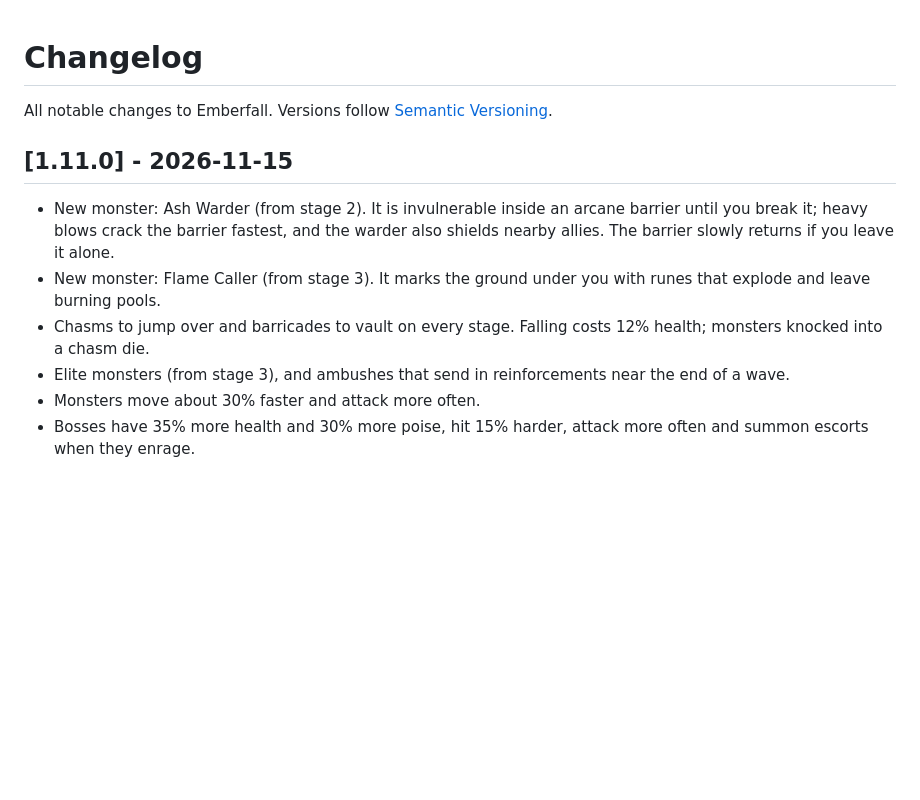
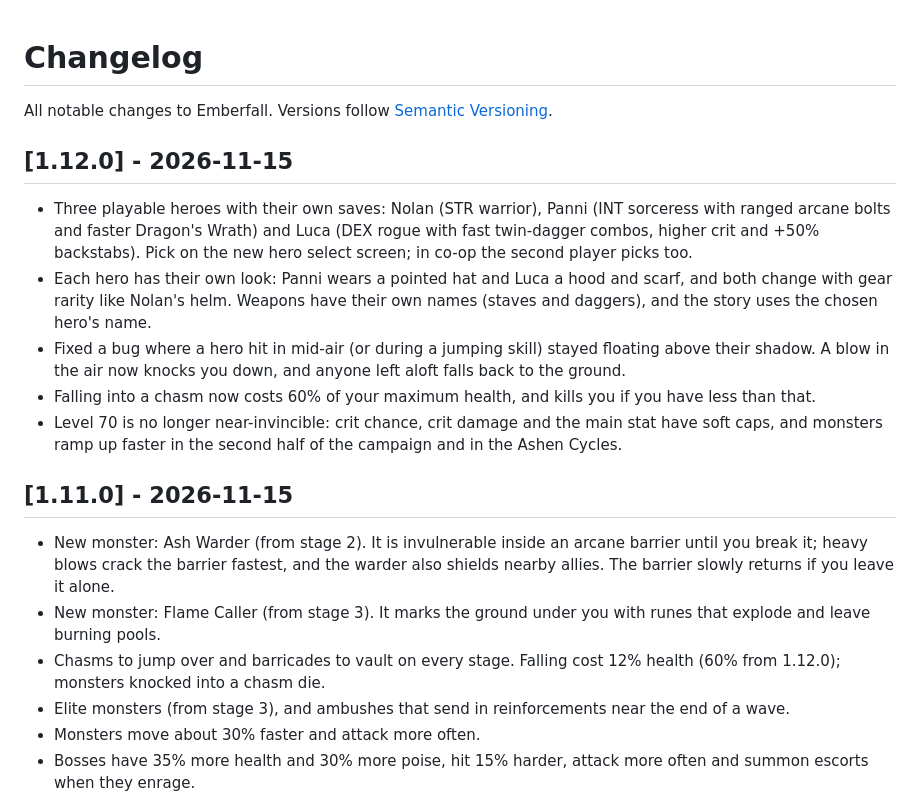
Before and after one commit to cooldance84/Emberfall, a Markdown page: CHANGELOG.md, the part around the change. Drawn GitHub-style; blank space fills up the shorter version.

```diff
--- a/CHANGELOG.md
+++ b/CHANGELOG.md
@@ -2,10 +2,17 @@
 
 All notable changes to Emberfall. Versions follow [Semantic Versioning](https://semver.org).
 
+## [1.12.0] - 2026-11-15
+- Three playable heroes with their own saves: Nolan (STR warrior), Panni (INT sorceress with ranged arcane bolts and faster Dragon's Wrath) and Luca (DEX rogue with fast twin-dagger combos, higher crit and +50% backstabs). Pick on the new hero select screen; in co-op the second player picks too.
+- Each hero has their own look: Panni wears a pointed hat and Luca a hood and scarf, and both change with gear rarity like Nolan's helm. Weapons have their own names (staves and daggers), and the story uses the chosen hero's name.
+- Fixed a bug where a hero hit in mid-air (or during a jumping skill) stayed floating above their shadow. A blow in the air now knocks you down, and anyone left aloft falls back to the ground.
+- Falling into a chasm now costs 60% of your maximum health, and kills you if you have less than that.
+- Level 70 is no longer near-invincible: crit chance, crit damage and the main stat have soft caps, and monsters ramp up faster in the second half of the campaign and in the Ashen Cycles.
+
 ## [1.11.0] - 2026-11-15
 - New monster: Ash Warder (from stage 2). It is invulnerable inside an arcane barrier until you break it; heavy blows crack the barrier fastest, and the warder also shields nearby allies. The barrier slowly returns if you leave it alone.
 - New monster: Flame Caller (from stage 3). It marks the ground under you with runes that explode and leave burning pools.
-- Chasms to jump over and barricades to vault on every stage. Falling costs 12% health; monsters knocked into a chasm die.
+- Chasms to jump over and barricades to vault on every stage. Falling cost 12% health (60% from 1.12.0); monsters knocked into a chasm die.
 - Elite monsters (from stage 3), and ambushes that send in reinforcements near the end of a wave.
 - Monsters move about 30% faster and attack more often.
 - Bosses have 35% more health and 30% more poise, hit 15% harder, attack more often and summon escorts when they enrage.
```
Also changed, not shown: README.md (+15 -2 lines), docs/screenshots/heroes.jpg (added), 2 other files.
